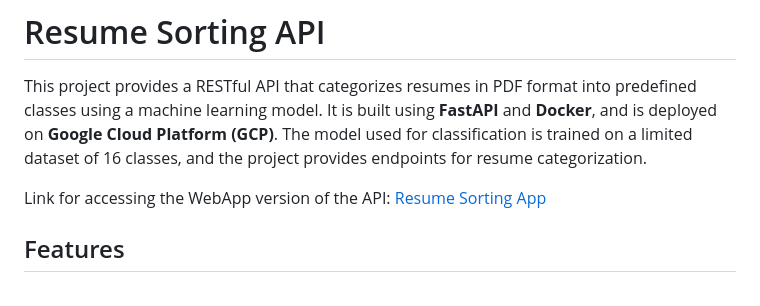
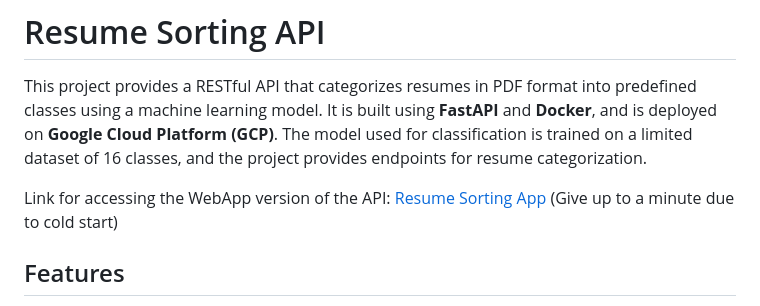
Before and after one commit to hrafid/ResumeSorterApi, a Markdown page: README.md, the part around the change. Drawn GitHub-style.

```diff
--- a/README.md
+++ b/README.md
@@ -2,7 +2,7 @@
 
 This project provides a RESTful API that categorizes resumes in PDF format into predefined classes using a machine learning model. It is built using **FastAPI** and **Docker**, and is deployed on **Google Cloud Platform (GCP)**. The model used for classification is trained on a limited dataset of 16 classes, and the project provides endpoints for resume categorization.
 
-Link for accessing the WebApp version of the API: [Resume Sorting App](https://resumenlp-api-1-0-0-496910431430.us-central1.run.app/)
+Link for accessing the WebApp version of the API: [Resume Sorting App](https://resumenlp-api-1-0-0-496910431430.us-central1.run.app/) (Give up to a minute due to cold start)
 
 ## Features
 
```
